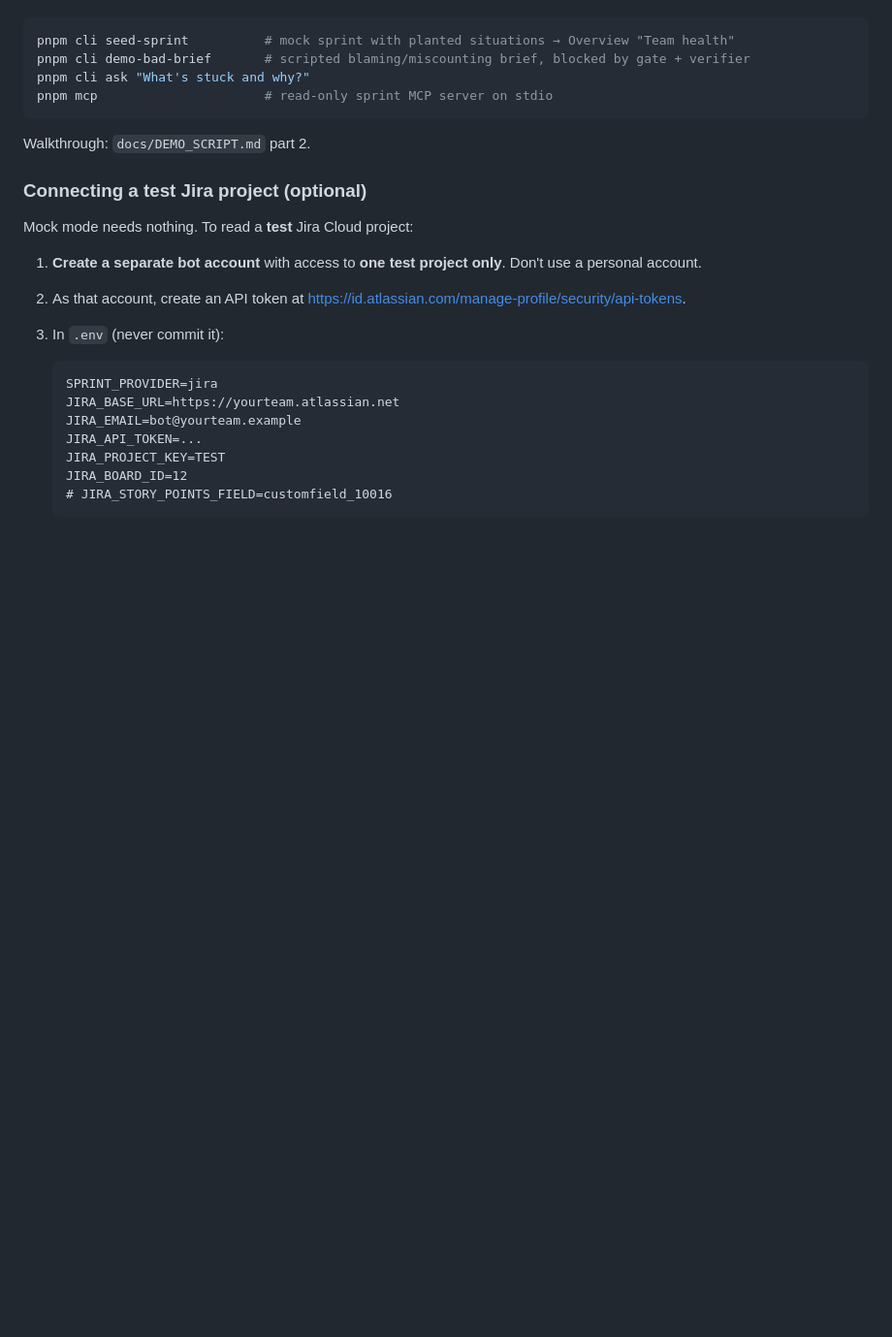
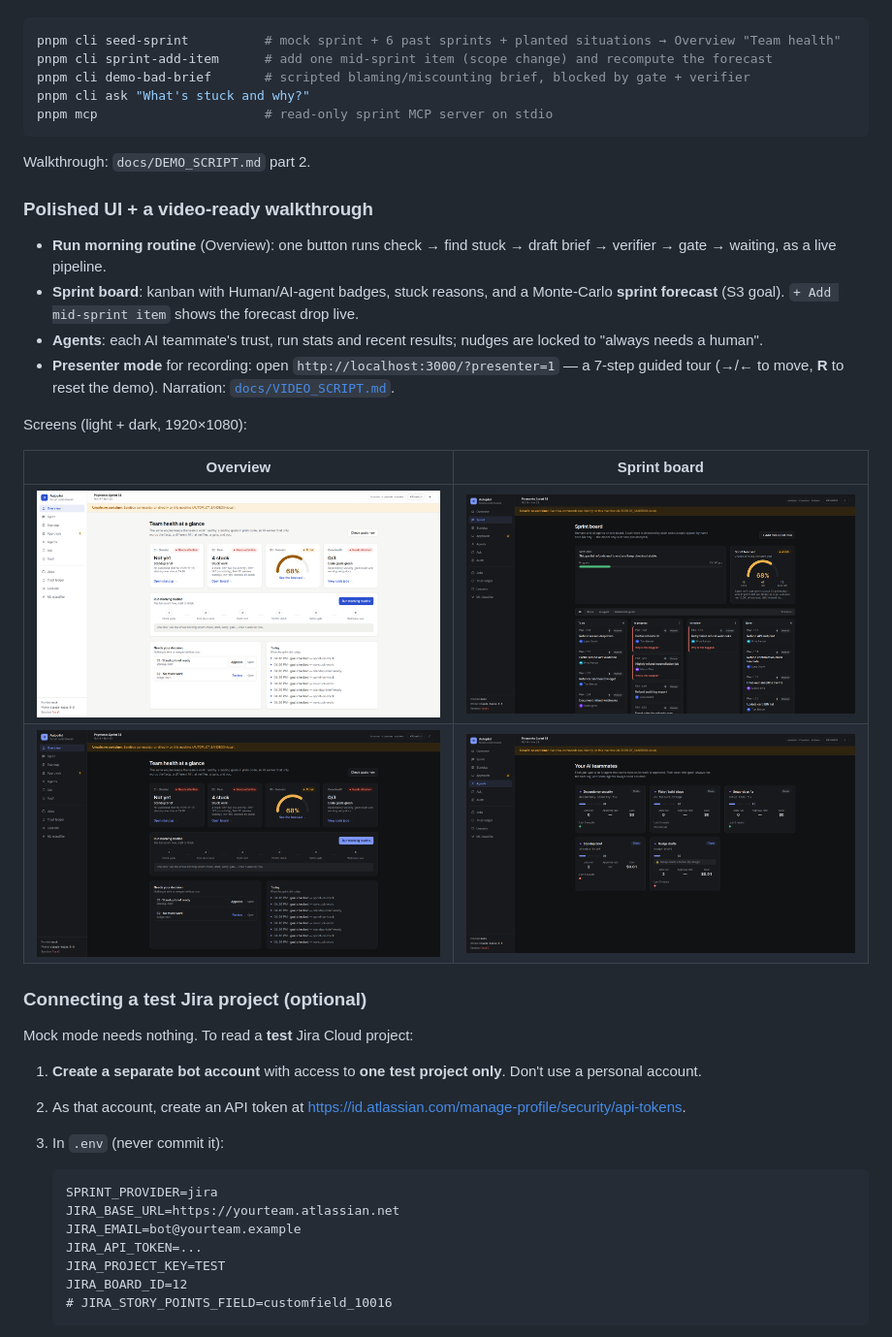
Before and after one commit to daudibraheem/Project-Autopilot, a Markdown page: README.md, the part around the change. Shown at 97% size. Rendered like a GitHub page; pictures changed too: docs/screenshots/agents-dark.png (added), docs/screenshots/overview-dark.png (added), docs/screenshots/overview-light.png (added); blank space fills up the shorter version.

````diff
--- a/README.md
+++ b/README.md
@@ -120,13 +120,28 @@ Team rules (AGENTS.md 8–13) are enforced in code:
 - least data.
 
 ```bash
-pnpm cli seed-sprint          # mock sprint with planted situations → Overview "Team health"
+pnpm cli seed-sprint          # mock sprint + 6 past sprints + planted situations → Overview "Team health"
+pnpm cli sprint-add-item      # add one mid-sprint item (scope change) and recompute the forecast
 pnpm cli demo-bad-brief       # scripted blaming/miscounting brief, blocked by gate + verifier
 pnpm cli ask "What's stuck and why?"
 pnpm mcp                      # read-only sprint MCP server on stdio
 ```
 
 Walkthrough: `docs/DEMO_SCRIPT.md` part 2.
+
+### Polished UI + a video-ready walkthrough
+
+- **Run morning routine** (Overview): one button runs check → find stuck → draft brief → verifier → gate → waiting, as a live pipeline.
+- **Sprint board**: kanban with Human/AI-agent badges, stuck reasons, and a Monte-Carlo **sprint forecast** (S3 goal). `+ Add mid-sprint item` shows the forecast drop live.
+- **Agents**: each AI teammate's trust, run stats and recent results; nudges are locked to "always needs a human".
+- **Presenter mode** for recording: open `http://localhost:3000/?presenter=1` — a 7-step guided tour (→/← to move, **R** to reset the demo). Narration: [`docs/VIDEO_SCRIPT.md`](docs/VIDEO_SCRIPT.md).
+
+Screens (light + dark, 1920×1080):
+
+| Overview | Sprint board |
+|---|---|
+| ![Overview](docs/screenshots/overview-light.png) | ![Sprint board](docs/screenshots/sprint-dark.png) |
+| ![Overview (dark)](docs/screenshots/overview-dark.png) | ![Agents (dark)](docs/screenshots/agents-dark.png) |
 
 ### Connecting a test Jira project (optional)
 
````
Also changed, not shown: docs/DECISIONS.md (+1 -0 lines), docs/VIDEO_SCRIPT.md (added, +47 -0 lines), docs/screenshots/sprint-light.png (added), docs/screenshots/standup-light.png (added), 1 other file.
